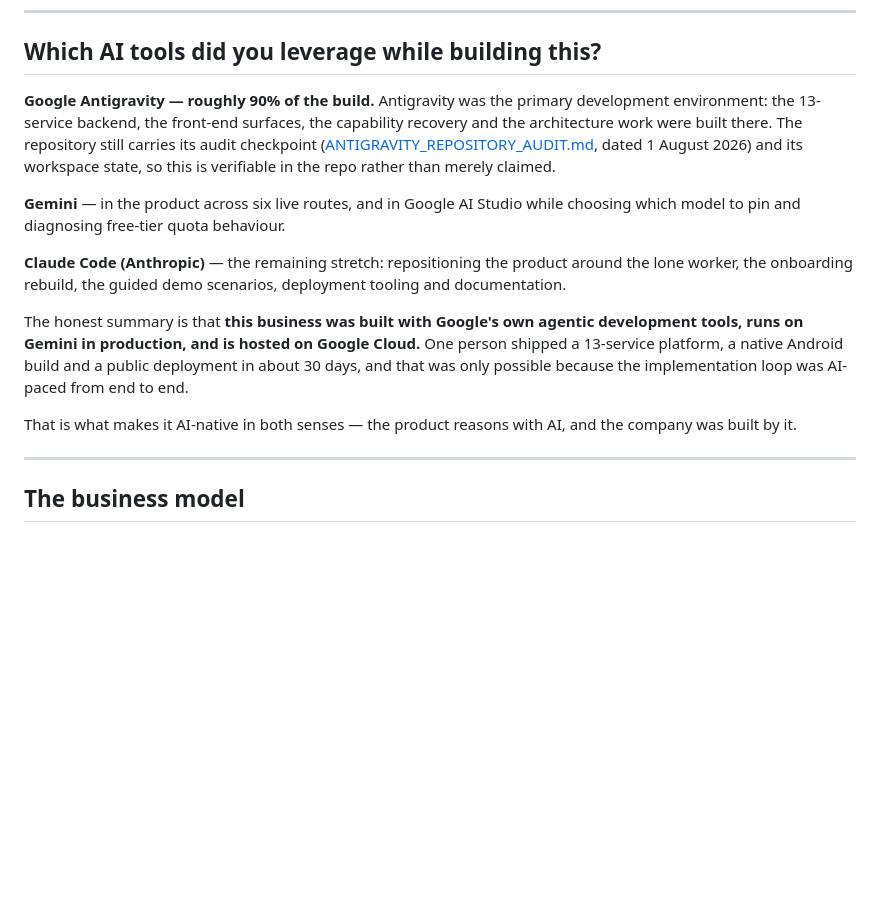
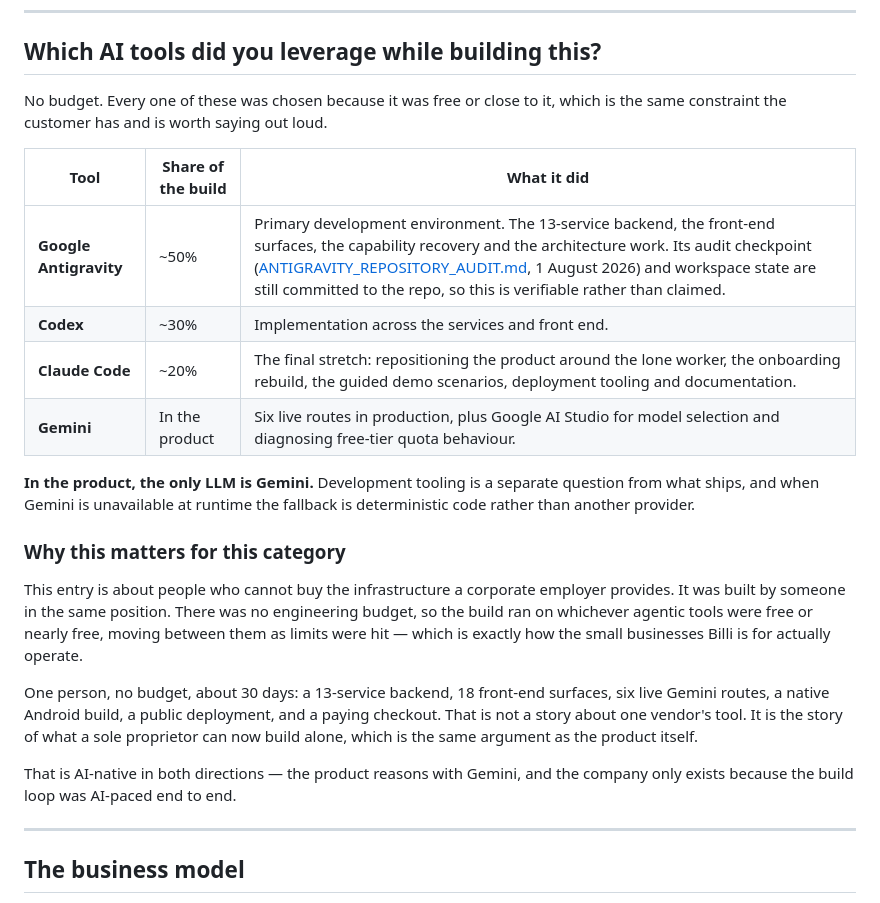
Before and after one commit to SeedClassIntelligence/Billi-emergency-coordination, a Markdown page: PROJECT_STORY.md, the part around the change. Drawn GitHub-style; blank space fills up the shorter version.

Commit message:
docs: the real tool split — Antigravity 50, Codex 30, Claude Code 20
Second correction to the same section, and now it matches what actually
happened. I had claimed the majority for Claude Code, then attributed 90%
to Antigravity on the first correction. The real split is roughly
Antigravity 50%, Codex 30%, Claude Code 20%, with Gemini in the product.

Also captures the reason, which the owner supplied and which is the
strongest part of the answer: there was no budget, so the build moved
between whichever agentic tools were free or nearly free as limits were
hit. That is the same constraint the customer has. An entry about people
who cannot buy enterprise infrastructure, built by someone who could not
buy engineering, is on-category rather than an embarrassment — and it
keeps the Gemini claim clean, because the rule is about the LLM that ships,
which is Gemini and nothing else.

Co-Authored-By: Claude Opus 5 <noreply@anthropic.com>

```diff
--- a/PROJECT_STORY.md
+++ b/PROJECT_STORY.md
@@ -103,26 +103,34 @@ Gemini-branded competition entry that quietly routes around Gemini is not an hon
 
 ## Which AI tools did you leverage while building this?
 
-**Google Antigravity — roughly 90% of the build.** Antigravity was the primary development
-environment: the 13-service backend, the front-end surfaces, the capability recovery and the
-architecture work were built there. The repository still carries its audit checkpoint
-([ANTIGRAVITY_REPOSITORY_AUDIT.md](ANTIGRAVITY_REPOSITORY_AUDIT.md), dated 1 August 2026)
-and its workspace state, so this is verifiable in the repo rather than merely claimed.
+No budget. Every one of these was chosen because it was free or close to it, which is the
+same constraint the customer has and is worth saying out loud.
 
-**Gemini** — in the product across six live routes, and in Google AI Studio while choosing
-which model to pin and diagnosing free-tier quota behaviour.
+| Tool | Share of the build | What it did |
+|---|---|---|
+| **Google Antigravity** | ~50% | Primary development environment. The 13-service backend, the front-end surfaces, the capability recovery and the architecture work. Its audit checkpoint ([ANTIGRAVITY_REPOSITORY_AUDIT.md](ANTIGRAVITY_REPOSITORY_AUDIT.md), 1 August 2026) and workspace state are still committed to the repo, so this is verifiable rather than claimed. |
+| **Codex** | ~30% | Implementation across the services and front end. |
+| **Claude Code** | ~20% | The final stretch: repositioning the product around the lone worker, the onboarding rebuild, the guided demo scenarios, deployment tooling and documentation. |
+| **Gemini** | In the product | Six live routes in production, plus Google AI Studio for model selection and diagnosing free-tier quota behaviour. |
 
-**Claude Code (Anthropic)** — the remaining stretch: repositioning the product around the
-lone worker, the onboarding rebuild, the guided demo scenarios, deployment tooling and
-documentation.
+**In the product, the only LLM is Gemini.** Development tooling is a separate question from
+what ships, and when Gemini is unavailable at runtime the fallback is deterministic code
+rather than another provider.
 
-The honest summary is that **this business was built with Google's own agentic development
-tools, runs on Gemini in production, and is hosted on Google Cloud.** One person shipped a
-13-service platform, a native Android build and a public deployment in about 30 days, and
-that was only possible because the implementation loop was AI-paced from end to end.
+### Why this matters for this category
 
-That is what makes it AI-native in both senses — the product reasons with AI, and the
-company was built by it.
+This entry is about people who cannot buy the infrastructure a corporate employer provides.
+It was built by someone in the same position. There was no engineering budget, so the build
+ran on whichever agentic tools were free or nearly free, moving between them as limits were
+hit — which is exactly how the small businesses Billi is for actually operate.
+
+One person, no budget, about 30 days: a 13-service backend, 18 front-end surfaces, six live
+Gemini routes, a native Android build, a public deployment, and a paying checkout. That is
+not a story about one vendor's tool. It is the story of what a sole proprietor can now build
+alone, which is the same argument as the product itself.
+
+That is AI-native in both directions — the product reasons with Gemini, and the company only
+exists because the build loop was AI-paced end to end.
 
 ---
 
```
